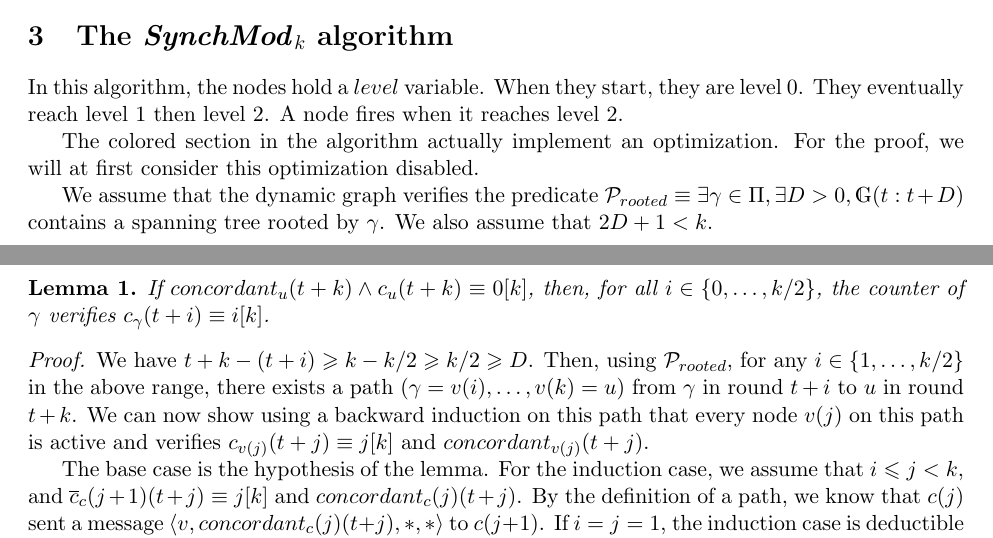
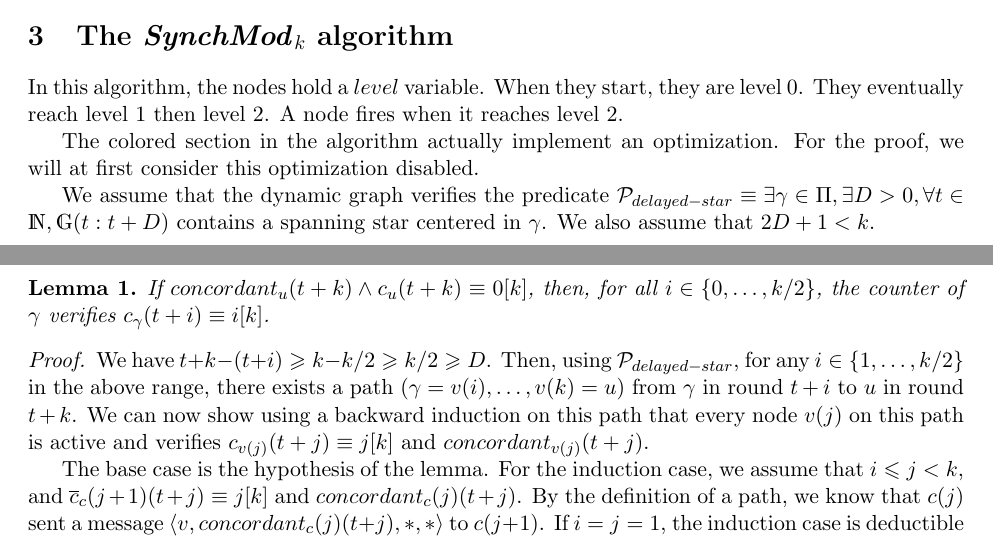
Before and after one commit to louisdm31/asynchroneous_starts_HO_model, a LaTeX paper (SynchMod/ancien_main.tex): two parts of pages 1 and 2 of 4, joined at a grey line, cut so that both start at the same text. Compiled offline with pdfLaTeX.

Commit message:
micro modifs dans ancien_main

```diff
--- a/SynchMod/ancien_main.tex
+++ b/SynchMod/ancien_main.tex
@@ -178,15 +178,16 @@ For the proof, we will at first consider this optimization disabled.
 \caption{The generalized \SM algorithm}
 \end{algorithm}
 
-We assume that the dynamic graph verifies the predicate $\mathcal{P}_{rooted} \equiv \exists \cent \in \Pi, \exists D > 0, \mathds{G}(t:t+D)$ contains a spanning tree rooted by $\cent$.
-We also assume that $2D+1 < k$.
+We assume that the dynamic graph verifies the predicate $\mathcal{P}_{delayed-star} \equiv \exists \cent \in \Pi, \exists D > 0, \forall t \in \mathds{N}, \mathds{G}(t:t+D)$
+contains a spanning star centered in $\cent$. We also assume that $2D+1 < k$.
+
 
 \begin{lem} \label{lem:conc-safety}
 	If $concordant_u(t+k) \wedge c_u(t+k) \equiv 0 [k]$, then, for all $i \in \{0, \dots, k/2\}$, the counter of $\cent$ verifies $c_\cent(t+i) \equiv i [k]$.
 \end{lem}
 \begin{proof}
 	We have $t+k - (t+i) \geq k - k/2 \geq k/2 \geq D$.
-	Then, using $\mathcal{P}_{rooted}$, for any $i \in \{1, \dots, k/2\}$ in the above range, there exists a path $(\cent = v(i), \dots, v(k) = u)$ from $\cent$ in round $t+i$ to $u$ in round $t+k$.
+	Then, using $\mathcal{P}_{delayed-star}$, for any $i \in \{1, \dots, k/2\}$ in the above range, there exists a path $(\cent = v(i), \dots, v(k) = u)$ from $\cent$ in round $t+i$ to $u$ in round $t+k$.
 	We can now show using a backward induction on this path that every node $v(j)$ on this path is active and verifies $c_{v(j)}(t+j) \equiv j [k]$ and $concordant_{v(j)}(t+j)$.
 
 	The base case is the hypothesis of the lemma.
```
Also changed, not shown: SynchMod/ancien_main.tex (2 more changed lines).
